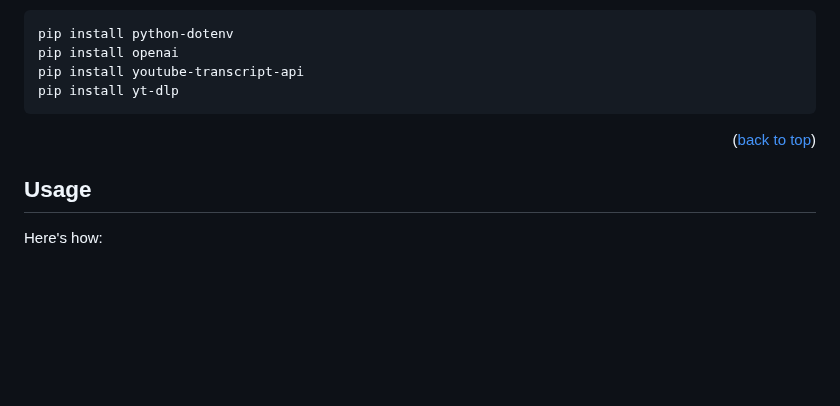
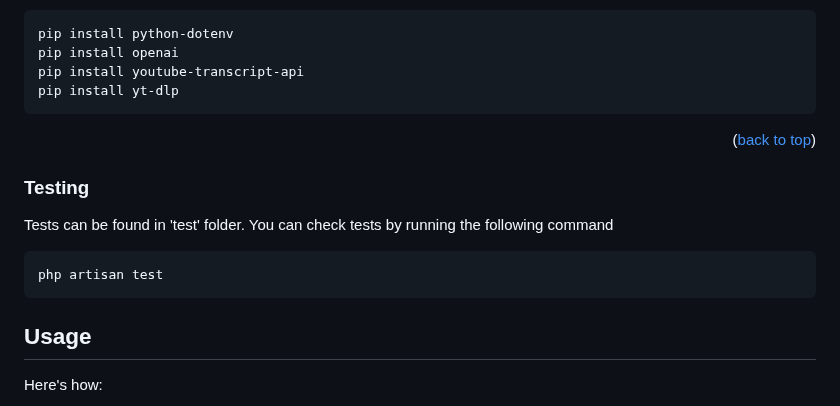
Before and after one commit to Exhore/Lesser, a Markdown page: README.md, the part around the change. Drawn GitHub-style; blank space fills up the shorter version.

````diff
--- a/README.md
+++ b/README.md
@@ -140,6 +140,14 @@ pip install yt-dlp
 
 <p align="right">(<a href="#readme-top">back to top</a>)</p>
 
+### Testing
+
+Tests can be found in 'test' folder. You can check tests by running the following command
+
+```
+php artisan test
+```
+
 ## Usage
 
 Here's how:
````
